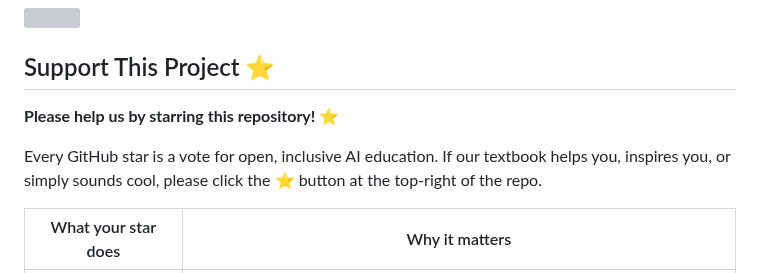
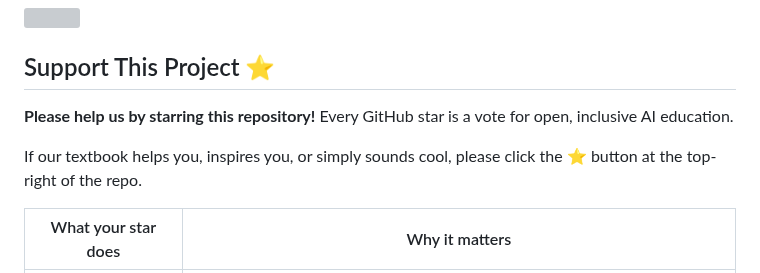
Before and after one commit to adivekar-utexas/necessary-and-insufficient-ai-research-math, a Markdown page: README.md, the part around the change. Rendered like a GitHub page; grey boxes are pictures that could not be loaded.

```diff
--- a/README.md
+++ b/README.md
@@ -12,9 +12,9 @@ Ready to level up? Start reading here → **[adivekar.quarto.pub/ai-math-from-sc
 
 ## Support This Project ⭐
 
-**Please help us by starring this repository! ⭐**
+**Please help us by starring this repository!** Every GitHub star is a vote for open, inclusive AI education.
 
-Every GitHub star is a vote for open, inclusive AI education. If our textbook helps you, inspires you, or simply sounds cool, please click the ⭐️ button at the top-right of the repo.
+If our textbook helps you, inspires you, or simply sounds cool, please click the ⭐️ button at the top-right of the repo.
 
 | What your star does | Why it matters |
 |---------------------|---------------|
```
